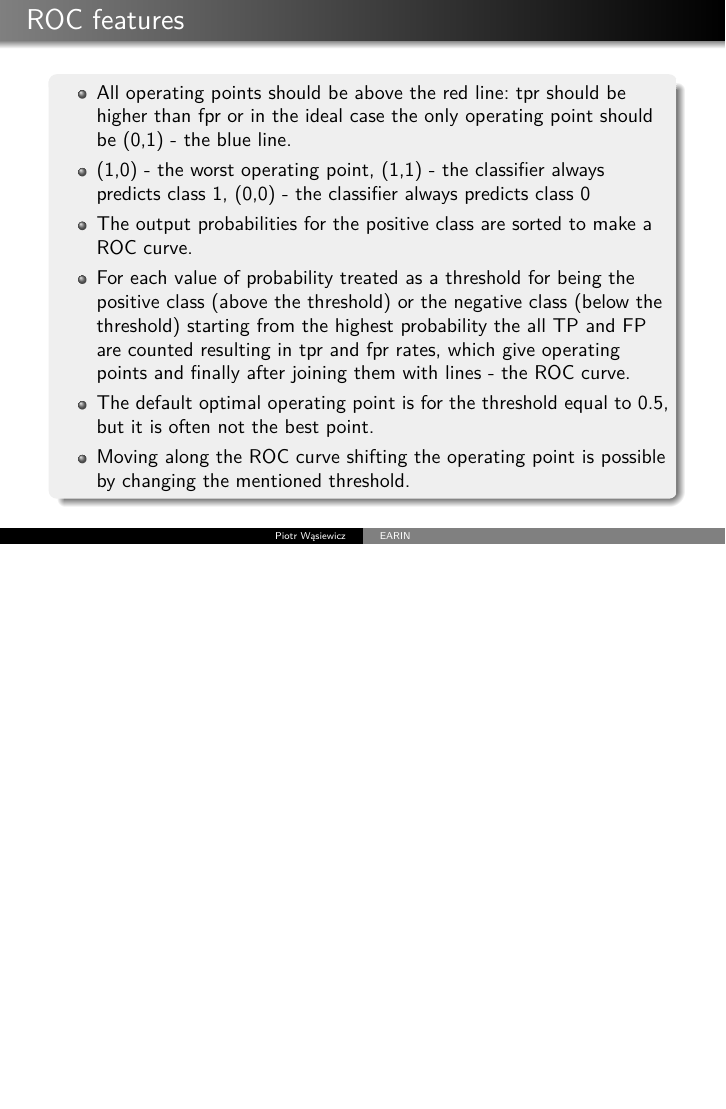
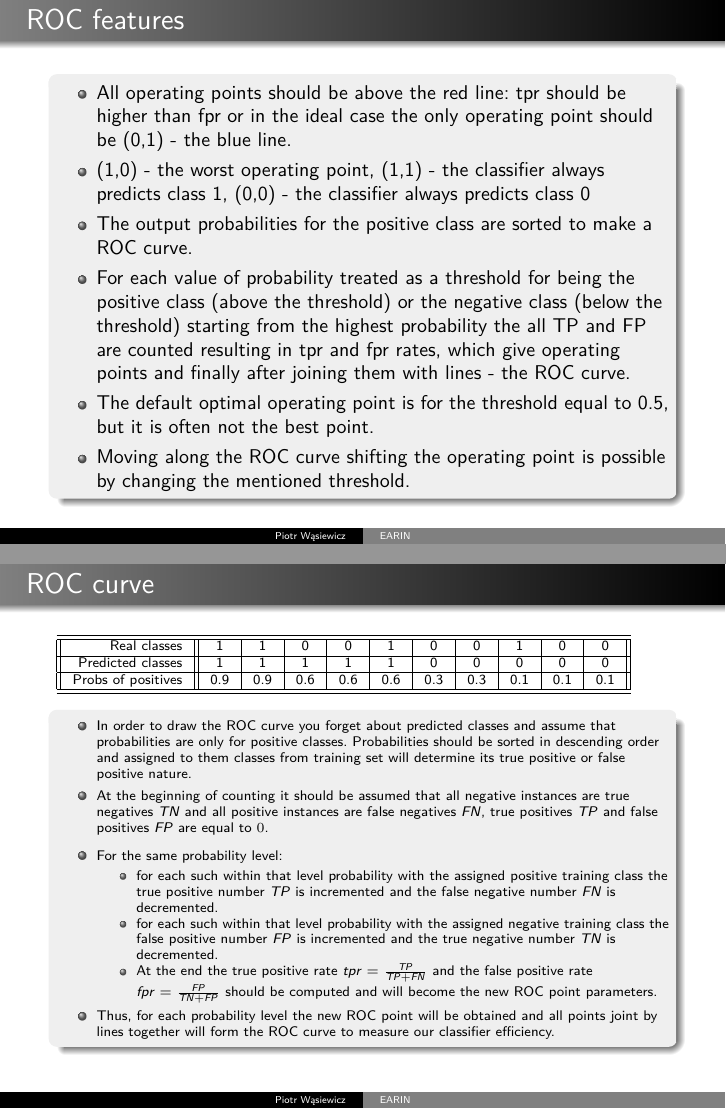
Before and after one commit to 42n4/earin, LaTeX slides (lectures/dm_tree.tex): page 17 of 17 before the commit and pages 17 and 18 of 18 after it, the two joined at a grey line, the shorter picture padded with empty space. The pictures show the PDF file lectures/dm_tree.pdf that the author committed with the source.

Commit message:
new lectures

```diff
--- a/lectures/dm_tree.tex
+++ b/lectures/dm_tree.tex
@@ -550,6 +548,40 @@ Moving along the ROC curve shifting the operating point is possible by changing
 \end{block}
 \end{frame}
 
+\begin{frame}
+\scriptsize
+\frametitle{ROC curve}
+   \begin{tabular}{||r||c|c|c|c|c|c|c|c|c|c||}
+   \hline \hline
+   Real classes & 1 & 1 & 0 & 0 & 1 & 0 & 0 & 1 & 0 & 0 \\
+   \hline
+   Predicted classes & 1 & 1 & 1 & 1 & 1 & 0 & 0 & 0 & 0 & 0 \\
+   \hline
+   Probs of positives & 0.9 & 0.9 & 0.6 & 0.6 & 0.6 & 0.3 & 0.3 & 0.1 & 0.1 & 0.1 \\
+   \hline \hline
+   \end{tabular}
+\begin{block}{}
+\begin{itemize}
+\item In order to draw the ROC curve you forget about predicted classes and assume that probabilities are only for positive classes. Probabilities should be sorted in descending order and assigned to them classes from training set will determine its true positive or false positive nature.
+\item
+At the beginning of counting it should be assumed that all negative instances are true negatives $TN$ and all positive instances are false negatives $FN$, true positives $TP$ and false positives $FP$ are equal to $0$.
+\item
+For the same probability level:
+\begin{itemize}
+\scriptsize
+\item
+for each such within that level probability with the assigned positive training class the true positive number $TP$ is incremented and the false negative number $FN$ is decremented.
+\item
+for each such within that level probability with the assigned negative training class the false positive number $FP$ is incremented and the true negative number $TN$ is decremented.
+\item
+At the end the true positive rate $tpr=\frac{TP}{TP+FN}$ and the false positive rate $fpr=\frac{FP}{TN+FP}$ should be computed and will become the new ROC point parameters.
+\end{itemize}
+\item
+Thus, for each probability level the new ROC point will be obtained and all points joint by lines together will form the ROC curve to measure our classifier efficiency.
+\end{itemize}
+\end{block}
+\end{frame}
+
 
 % End of slides
 \end{document}
```
Also changed, not shown: lectures/dm_models.tex (+38 -10 lines), lectures/dm_bayes.pdf, lectures/dm_exams.pdf (added), lectures/dm_models.pdf, lectures/dm_neural.pdf, lectures/dm_tree.pdf, lectures/dm_tree.tex (2 more changed lines).
